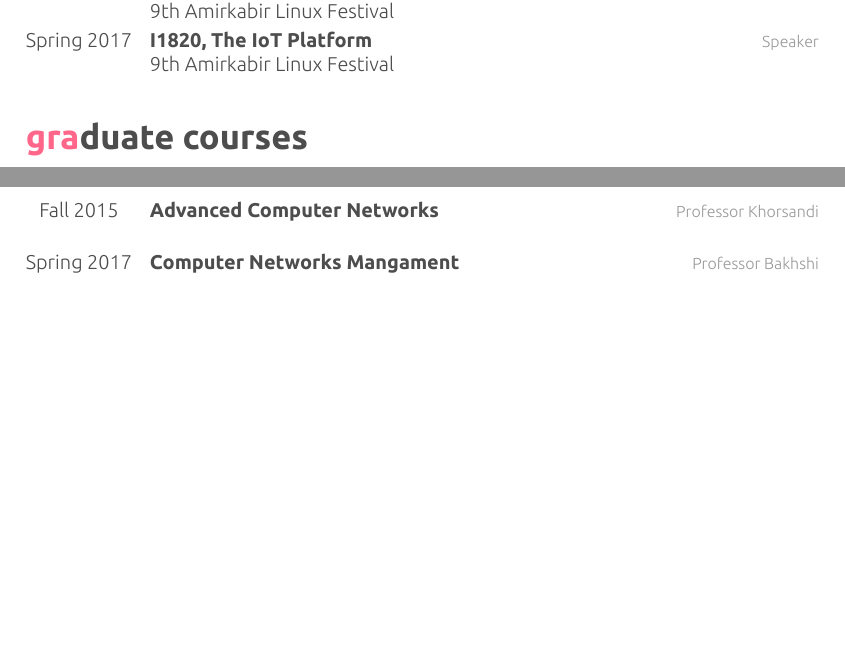
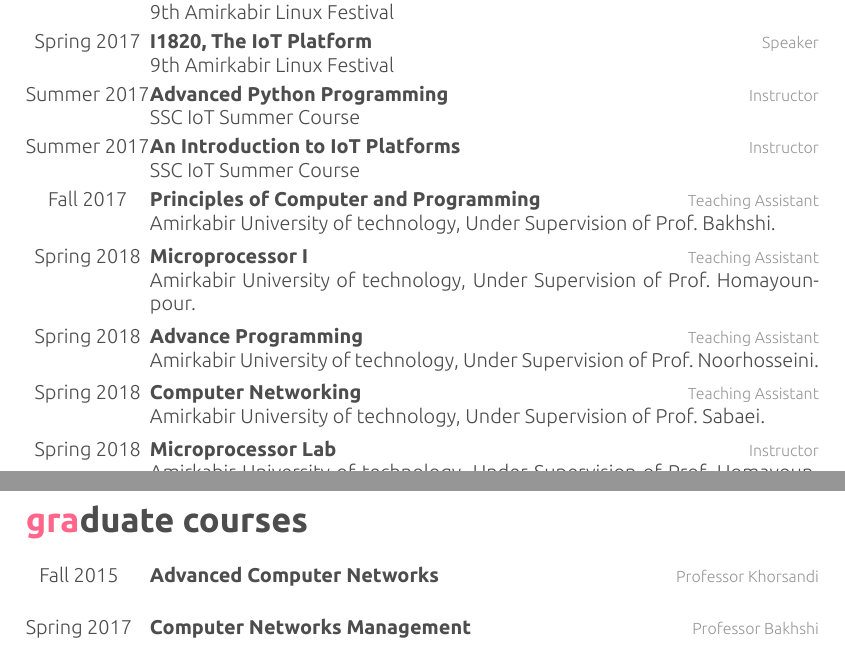
Before and after one commit to 1995parham/1995parham.github.io, a LaTeX CV (resume-pdf/english/parham-cv.tex): two parts of pages 5 and 6 of 7 before the commit and two parts of pages 6 and 7 of 8 after it, joined at a grey line, cut so that both start at the same text, the shorter picture padded with empty space. Compiled offline with XeLaTeX.

Commit message:
Adds new teaching experiences.

```diff
--- a/resume-pdf/english/parham-cv.tex
+++ b/resume-pdf/english/parham-cv.tex
@@ -531,6 +531,69 @@
 
 	%------------------------------------------------
 
+	\entry{Summer 2017}
+	{Advanced Python Programming}
+	{Instructor}
+	{SSC IoT Summer Course}
+
+	%------------------------------------------------
+
+	\entry{Summer 2017}
+	{An Introduction to IoT Platforms}
+	{Instructor}
+	{SSC IoT Summer Course}
+
+	%------------------------------------------------
+
+	\entry{Fall 2017}
+	{Principles of Computer and Programming}
+	{Teaching Assistant}
+	{Amirkabir University of technology, Under Supervision of Prof.\ Bakhshi.}
+
+	%------------------------------------------------
+
+	\entry{Spring 2018}
+	{Microprocessor I}
+	{Teaching Assistant}
+	{Amirkabir University of technology, Under Supervision of Prof.\ Homayounpour.}
+
+	%------------------------------------------------
+
+	\entry{Spring 2018}
+	{Advance Programming}
+	{Teaching Assistant}
+	{Amirkabir University of technology, Under Supervision of Prof.\ Noorhosseini.}
+
+	%------------------------------------------------
+
+	\entry{Spring 2018}
+	{Computer Networking}
+	{Teaching Assistant}
+	{Amirkabir University of technology, Under Supervision of Prof.\ Sabaei.}
+
+	%------------------------------------------------
+
+	\entry{Spring 2018}
+	{Microprocessor Lab}
+	{Instructor}
+	{Amirkabir University of technology, Under Supervision of Prof.\ Homayounpour.}
+
+	%------------------------------------------------
+
+	\entry{Spring 2018}
+	{Computer Networking Lab}
+	{Instructor}
+	{Amirkabir University of technology, Under Supervision of Prof.\ Sabaei.}
+
+	%------------------------------------------------
+
+	\entry{Spring 2018}
+	{Advance Programming Lab}
+	{Instructor}
+	{Amirkabir University of technology, Under Supervision of Prof.\ Noorhosseini.}
+
+	%------------------------------------------------
+
 
 \end{entrylist}
 
@@ -550,7 +613,7 @@
 	%------------------------------------------------
 
 	\entry{Spring 2017}
-	{Computer Networks Mangament}
+	{Computer Networks Management}
 	{Professor Bakhshi}
 	{}
 
```
